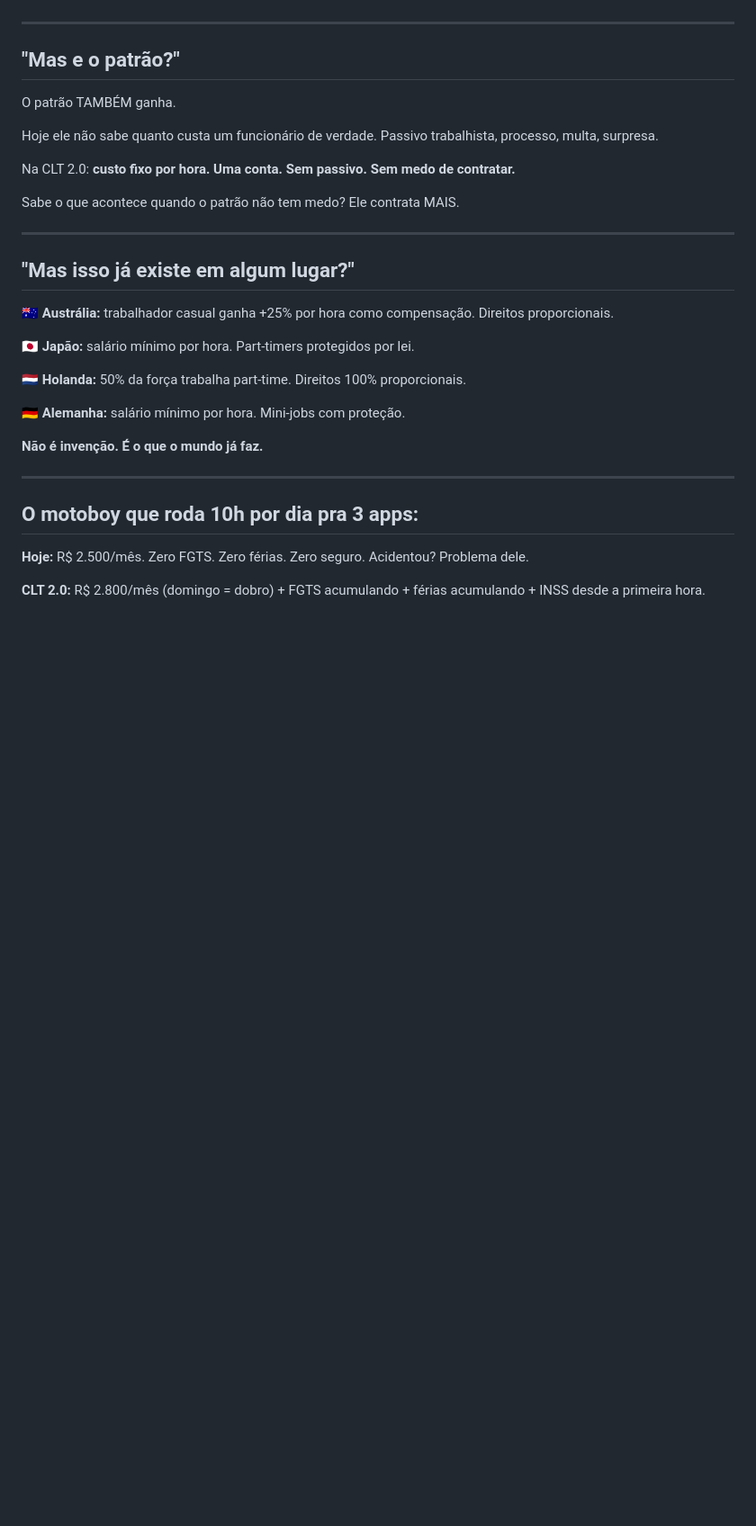
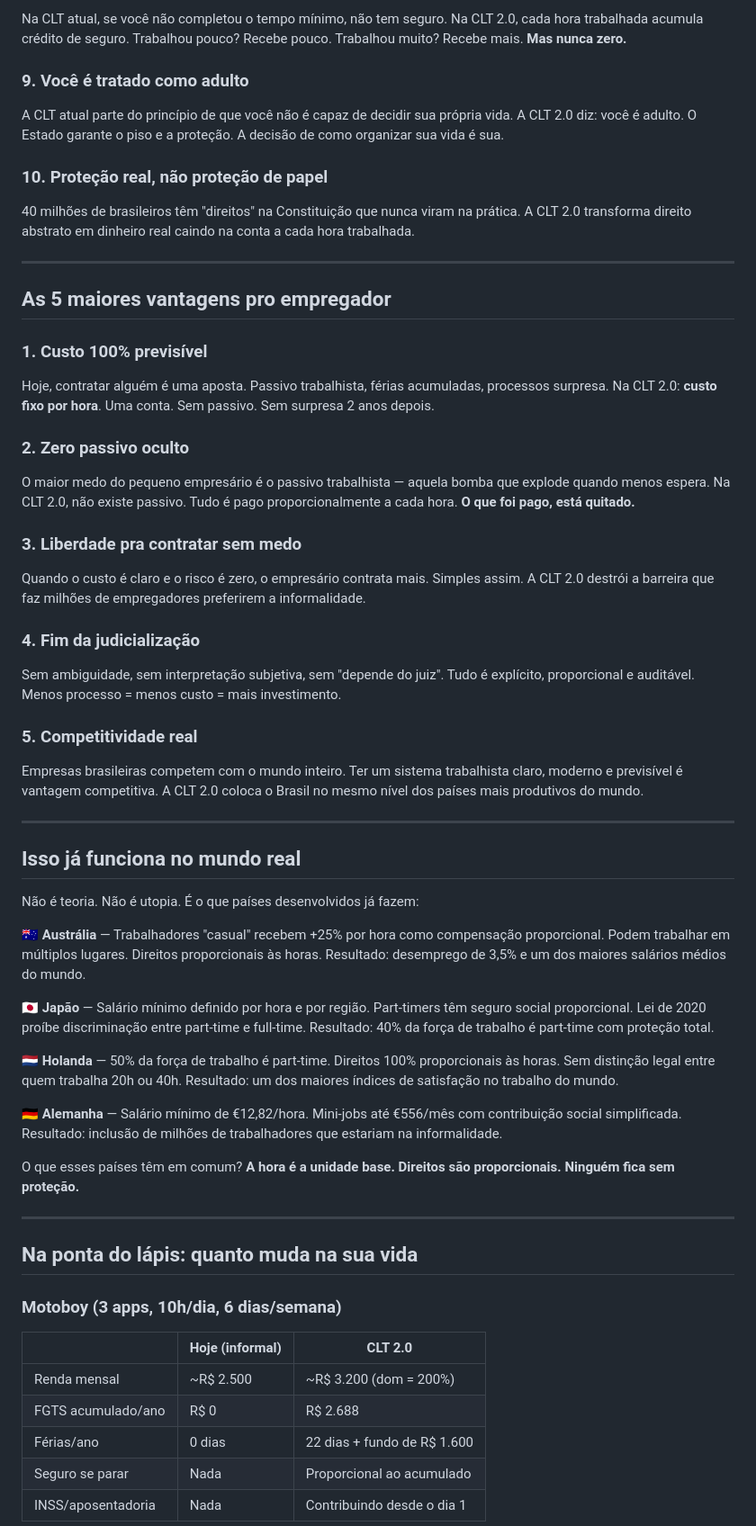
Before and after one commit to todahoraconta/todahoraconta.github.io, a Markdown page: artigo-x.md, the part around one of its changes. Shown at 90% size. Rendered like a GitHub page; blank space fills up the shorter version.

```diff
--- a/artigo-x.md
+++ b/artigo-x.md
@@ -45,35 +67,64 @@ Na CLT 2.0, você acumula desde a primeira hora.
+Na CLT atual, se você não completou o tempo mínimo, não tem seguro. Na CLT 2.0, cada hora trabalhada acumula crédito de seguro. Trabalhou pouco? Recebe pouco. Trabalhou muito? Recebe mais. **Mas nunca zero.**
+
+### 9. Você é tratado como adulto
+
+A CLT atual parte do princípio de que você não é capaz de decidir sua própria vida. A CLT 2.0 diz: você é adulto. O Estado garante o piso e a proteção. A decisão de como organizar sua vida é sua.
+
+### 10. Proteção real, não proteção de papel
+
+40 milhões de brasileiros têm "direitos" na Constituição que nunca viram na prática. A CLT 2.0 transforma direito abstrato em dinheiro real caindo na conta a cada hora trabalhada.
 
 ---
 
-## "Mas e o patrão?"
+## As 5 maiores vantagens pro empregador
 
-O patrão TAMBÉM ganha.
+### 1. Custo 100% previsível
 
-Hoje ele não sabe quanto custa um funcionário de verdade. Passivo trabalhista, processo, multa, surpresa.
+Hoje, contratar alguém é uma aposta. Passivo trabalhista, férias acumuladas, processos surpresa. Na CLT 2.0: **custo fixo por hora**. Uma conta. Sem passivo. Sem surpresa 2 anos depois.
 
-Na CLT 2.0: **custo fixo por hora. Uma conta. Sem passivo. Sem medo de contratar.**
+### 2. Zero passivo oculto
 
-Sabe o que acontece quando o patrão não tem medo? Ele contrata MAIS.
+O maior medo do pequeno empresário é o passivo trabalhista — aquela bomba que explode quando menos espera. Na CLT 2.0, não existe passivo. Tudo é pago proporcionalmente a cada hora. **O que foi pago, está quitado.**
+
+### 3. Liberdade pra contratar sem medo
+
+Quando o custo é claro e o risco é zero, o empresário contrata mais. Simples assim. A CLT 2.0 destrói a barreira que faz milhões de empregadores preferirem a informalidade.
+
+### 4. Fim da judicialização
+
+Sem ambiguidade, sem interpretação subjetiva, sem "depende do juiz". Tudo é explícito, proporcional e auditável. Menos processo = menos custo = mais investimento.
+
+### 5. Competitividade real
+
+Empresas brasileiras competem com o mundo inteiro. Ter um sistema trabalhista claro, moderno e previsível é vantagem competitiva. A CLT 2.0 coloca o Brasil no mesmo nível dos países mais produtivos do mundo.
 
 ---
 
-## "Mas isso já existe em algum lugar?"
+## Isso já funciona no mundo real
 
-🇦🇺 **Austrália:** trabalhador casual ganha +25% por hora como compensação. Direitos proporcionais.
+Não é teoria. Não é utopia. É o que países desenvolvidos já fazem:
 
-🇯🇵 **Japão:** salário mínimo por hora. Part-timers protegidos por lei.
+🇦🇺 **Austrália** — Trabalhadores "casual" recebem +25% por hora como compensação proporcional. Podem trabalhar em múltiplos lugares. Direitos proporcionais às horas. Resultado: desemprego de 3,5% e um dos maiores salários médios do mundo.
 
-🇳🇱 **Holanda:** 50% da força trabalha part-time. Direitos 100% proporcionais.
+🇯🇵 **Japão** — Salário mínimo definido por hora e por região. Part-timers têm seguro social proporcional. Lei de 2020 proíbe discriminação entre part-time e full-time. Resultado: 40% da força de trabalho é part-time com proteção total.
 
-🇩🇪 **Alemanha:** salário mínimo por hora. Mini-jobs com proteção.
+🇳🇱 **Holanda** — 50% da força de trabalho é part-time. Direitos 100% proporcionais às horas. Sem distinção legal entre quem trabalha 20h ou 40h. Resultado: um dos maiores índices de satisfação no trabalho do mundo.
 
-**Não é invenção. É o que o mundo já faz.**
+🇩🇪 **Alemanha** — Salário mínimo de €12,82/hora. Mini-jobs até €556/mês com contribuição social simplificada. Resultado: inclusão de milhões de trabalhadores que estariam na informalidade.
+
+O que esses países têm em comum? **A hora é a unidade base. Direitos são proporcionais. Ninguém fica sem proteção.**
 
 ---
 
-## O motoboy que roda 10h por dia pra 3 apps:
+## Na ponta do lápis: quanto muda na sua vida
 
-**Hoje:** R$ 2.500/mês. Zero FGTS. Zero férias. Zero seguro. Acidentou? Problema dele.
+### Motoboy (3 apps, 10h/dia, 6 dias/semana)
 
-**CLT 2.0:** R$ 2.800/mês (domingo = dobro) + FGTS acumulando + férias acumulando + INSS desde a primeira hora.
+| | Hoje (informal) | CLT 2.0 |
+|---|---|---|
+| Renda mensal | ~R$ 2.500 | ~R$ 3.200 (dom = 200%) |
+| FGTS acumulado/ano | R$ 0 | R$ 2.688 |
+| Férias/ano | 0 dias | 22 dias + fundo de R$ 1.600 |
+| Seguro se parar | Nada | Proporcional ao acumulado |
+| INSS/aposentadoria | Nada | Contribuindo desde o dia 1 |
 
```
Also changed, not shown: other parts of artigo-x.md (+90 -40 lines).
